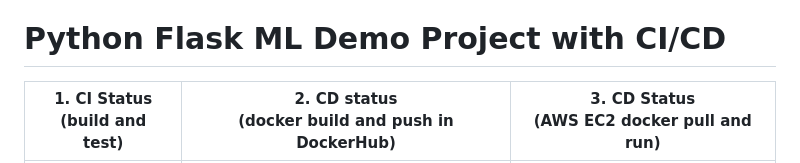
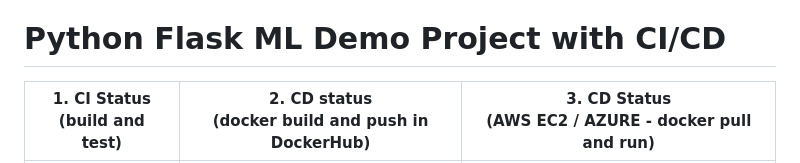
Before and after one commit to matiaspakua/ml-demo-project, a Markdown page: README.md, the part around one of its changes. GitHub-like rendering.

```diff
--- a/README.md
+++ b/README.md
@@ -1,4 +1,4 @@
 # Python Flask ML Demo Project with CI/CD
 
-| 1. CI Status <br>(build and test) | 2. CD status <br>(docker build and push in DockerHub) | 3. CD Status <br>(AWS EC2 docker pull and run) |
+| 1. CI Status <br>(build and test) | 2. CD status <br>(docker build and push in DockerHub) | 3. CD Status <br>(AWS EC2 / AZURE - docker pull and run) |
 | ---- | ---- | ---- |
```
Also changed, not shown: other parts of README.md (+1 -1 lines).
